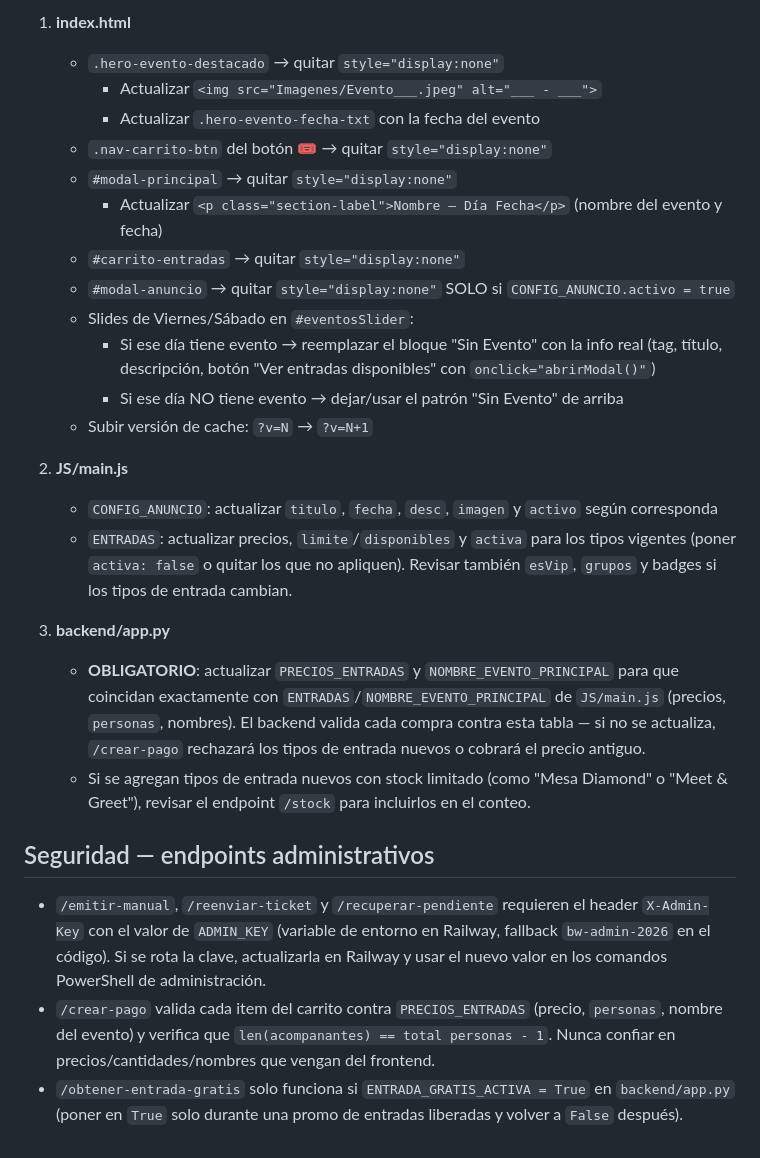
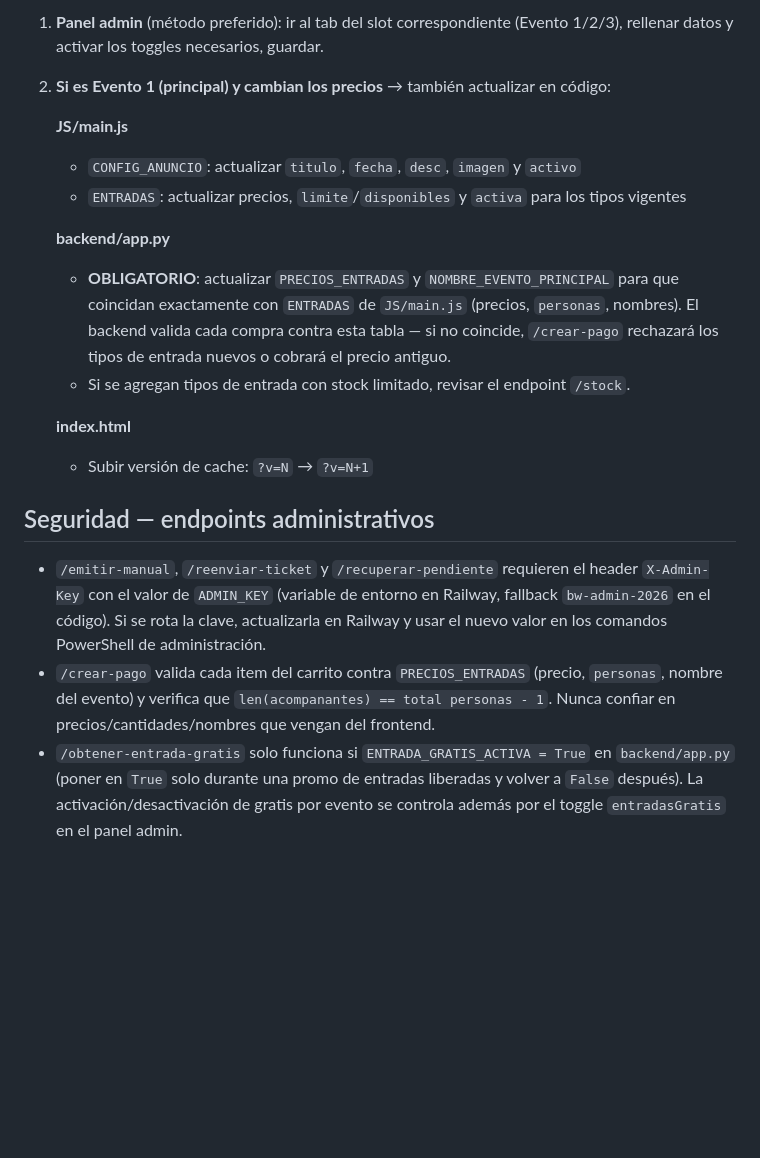
Before and after one commit to Itech-dotcom/BlueWine, a Markdown page: CLAUDE.md, the part around one of its changes. Drawn GitHub-style; blank space fills up the shorter version.

Commit message:
docs: actualizar CLAUDE.md para flujo multi-evento con slots evento1-5

```diff
--- a/CLAUDE.md
+++ b/CLAUDE.md
@@ -48,36 +62,21 @@ Se usa cuando hay un evento nuevo confirmado. Si faltan datos, pedirlos al usuar
 
-1. **index.html**
-   - `.hero-evento-destacado` → quitar `style="display:none"`
-     - Actualizar `<img src="Imagenes/Evento___.jpeg" alt="___ - ___">`
-     - Actualizar `.hero-evento-fecha-txt` con la fecha del evento
-   - `.nav-carrito-btn` del botón 🎟️ → quitar `style="display:none"`
-   - `#modal-principal` → quitar `style="display:none"`
-     - Actualizar `<p class="section-label">Nombre — Día Fecha</p>` (nombre del
-       evento y fecha)
-   - `#carrito-entradas` → quitar `style="display:none"`
-   - `#modal-anuncio` → quitar `style="display:none"` SOLO si `CONFIG_ANUNCIO.activo = true`
-   - Slides de Viernes/Sábado en `#eventosSlider`:
-     - Si ese día tiene evento → reemplazar el bloque "Sin Evento" con la info real
-       (tag, título, descripción, botón "Ver entradas disponibles" con
-       `onclick="abrirModal()"`)
-     - Si ese día NO tiene evento → dejar/usar el patrón "Sin Evento" de arriba
+1. **Panel admin** (método preferido): ir al tab del slot correspondiente (Evento 1/2/3), rellenar datos y activar los toggles necesarios, guardar.
+
+2. **Si es Evento 1 (principal) y cambian los precios** → también actualizar en código:
+
+   **JS/main.js**
+   - `CONFIG_ANUNCIO`: actualizar `titulo`, `fecha`, `desc`, `imagen` y `activo`
+   - `ENTRADAS`: actualizar precios, `limite`/`disponibles` y `activa` para los tipos vigentes
+
+   **backend/app.py**
+   - **OBLIGATORIO**: actualizar `PRECIOS_ENTRADAS` y `NOMBRE_EVENTO_PRINCIPAL` para
+     que coincidan exactamente con `ENTRADAS` de `JS/main.js` (precios, `personas`, nombres).
+     El backend valida cada compra contra esta tabla — si no coincide, `/crear-pago`
+     rechazará los tipos de entrada nuevos o cobrará el precio antiguo.
+   - Si se agregan tipos de entrada con stock limitado, revisar el endpoint `/stock`.
+
+   **index.html**
    - Subir versión de cache: `?v=N` → `?v=N+1`
-
-2. **JS/main.js**
-   - `CONFIG_ANUNCIO`: actualizar `titulo`, `fecha`, `desc`, `imagen` y `activo`
-     según corresponda
-   - `ENTRADAS`: actualizar precios, `limite`/`disponibles` y `activa` para los
-     tipos vigentes (poner `activa: false` o quitar los que no apliquen). Revisar
-     también `esVip`, `grupos` y badges si los tipos de entrada cambian.
-
-3. **backend/app.py**
-   - **OBLIGATORIO**: actualizar `PRECIOS_ENTRADAS` y `NOMBRE_EVENTO_PRINCIPAL` para
-     que coincidan exactamente con `ENTRADAS`/`NOMBRE_EVENTO_PRINCIPAL` de
-     `JS/main.js` (precios, `personas`, nombres). El backend valida cada compra
-     contra esta tabla — si no se actualiza, `/crear-pago` rechazará los tipos de
-     entrada nuevos o cobrará el precio antiguo.
-   - Si se agregan tipos de entrada nuevos con stock limitado (como "Mesa Diamond"
-     o "Meet & Greet"), revisar el endpoint `/stock` para incluirlos en el conteo.
 
 ## Seguridad — endpoints administrativos
 
@@ -91,4 +90,5 @@ Se usa cuando hay un evento nuevo confirmado. Si faltan datos, pedirlos al usuar
   frontend.
 - `/obtener-entrada-gratis` solo funciona si `ENTRADA_GRATIS_ACTIVA = True` en
   `backend/app.py` (poner en `True` solo durante una promo de entradas liberadas
-  y volver a `False` después).
+  y volver a `False` después). La activación/desactivación de gratis por evento
+  se controla además por el toggle `entradasGratis` en el panel admin.
```
Also changed, not shown: other parts of CLAUDE.md (+28 -14 lines).
